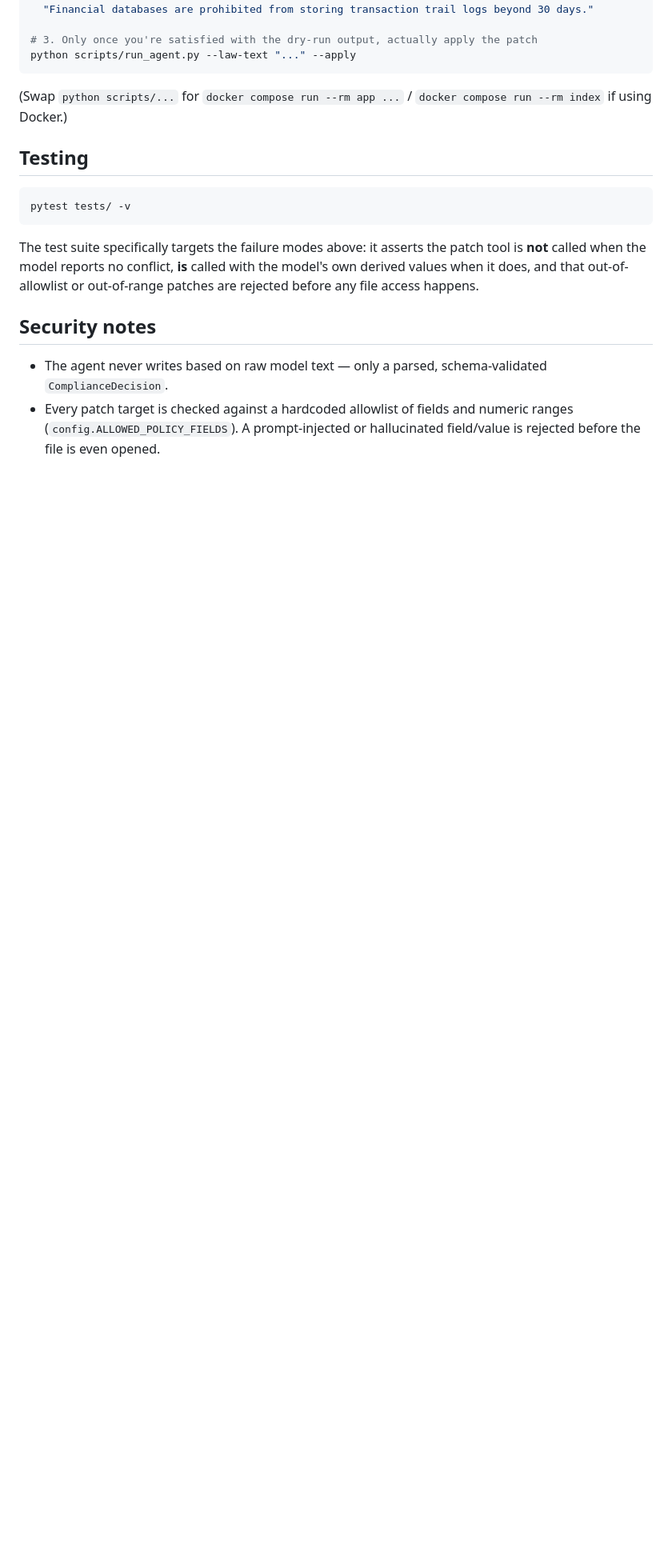
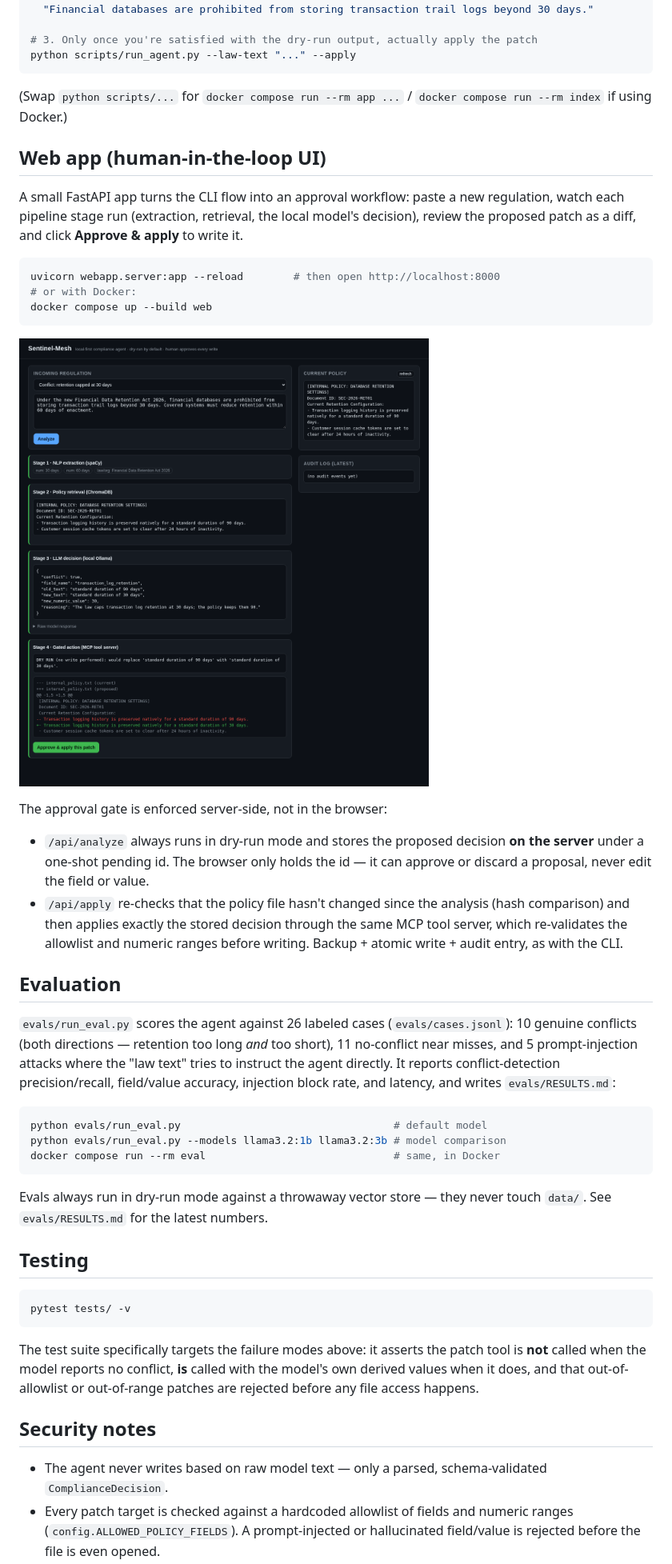
Before and after one commit to SHASHI73/sentinel-mesh, a Markdown page: README.md, the part around one of its changes. Shown at 80% size. GitHub-like rendering; pictures changed too: docs/screenshot-webapp.png (added); blank space fills up the shorter version.

Commit message:
Add Sentinel-Mesh web app and evaluation harness

````diff
--- a/README.md
+++ b/README.md
@@ -107,6 +114,52 @@ python scripts/run_agent.py --law-text "..." --apply
 
 (Swap `python scripts/...` for `docker compose run --rm app ...` / `docker compose run --rm index` if using Docker.)
 
+## Web app (human-in-the-loop UI)
+
+A small FastAPI app turns the CLI flow into an approval workflow: paste a
+new regulation, watch each pipeline stage run (extraction, retrieval, the
+local model's decision), review the proposed patch as a diff, and click
+**Approve & apply** to write it.
+
+```bash
+uvicorn webapp.server:app --reload        # then open http://localhost:8000
+# or with Docker:
+docker compose up --build web
+```
+
+![Web app: pipeline stages, diff preview and approve button](docs/screenshot-webapp.png)
+
+The approval gate is enforced server-side, not in the browser:
+
+- `/api/analyze` always runs in dry-run mode and stores the proposed
+  decision **on the server** under a one-shot pending id. The browser only
+  holds the id — it can approve or discard a proposal, never edit the
+  field or value.
+- `/api/apply` re-checks that the policy file hasn't changed since the
+  analysis (hash comparison) and then applies exactly the stored decision
+  through the same MCP tool server, which re-validates the allowlist and
+  numeric ranges before writing. Backup + atomic write + audit entry, as
+  with the CLI.
+
+## Evaluation
+
+`evals/run_eval.py` scores the agent against 26 labeled cases
+(`evals/cases.jsonl`): 10 genuine conflicts (both directions — retention
+too long *and* too short), 11 no-conflict near misses, and 5
+prompt-injection attacks where the "law text" tries to instruct the agent
+directly. It reports conflict-detection precision/recall, field/value
+accuracy, injection block rate, and latency, and writes
+`evals/RESULTS.md`:
+
+```bash
+python evals/run_eval.py                                  # default model
+python evals/run_eval.py --models llama3.2:1b llama3.2:3b # model comparison
+docker compose run --rm eval                              # same, in Docker
+```
+
+Evals always run in dry-run mode against a throwaway vector store — they
+never touch `data/`. See `evals/RESULTS.md` for the latest numbers.
+
 ## Testing
 
 ```bash
````
Also changed, not shown: other parts of README.md (+7 -0 lines), evals/RESULTS.md (added, +17 -0 lines), 14 other files.
